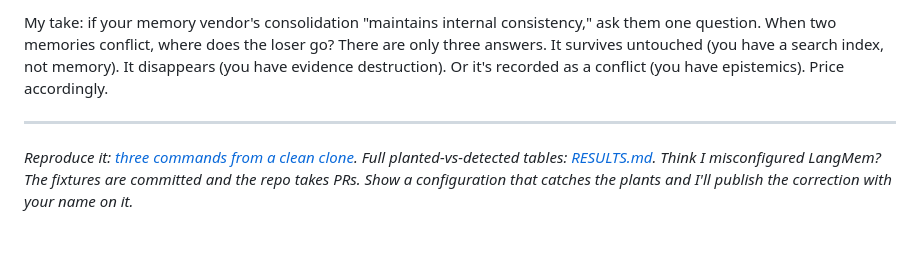
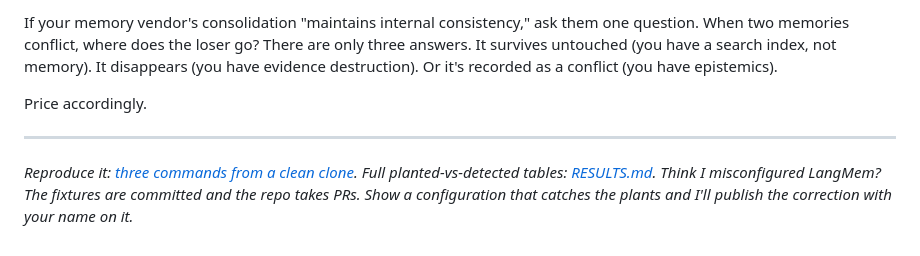
Before and after one commit to mavaali/daftari, a Markdown page: integrations/langgraph-store-demo/blog-draft-dedup-is-not-epistemics.md, the part around one of its changes. Drawn GitHub-style.

```diff
--- a/integrations/langgraph-store-demo/blog-draft-dedup-is-not-epistemics.md
+++ b/integrations/langgraph-store-demo/blog-draft-dedup-is-not-epistemics.md
@@ -117,14 +59,10 @@ products. The second one retrofits onto the first.
 
-My take: if your memory vendor's consolidation "maintains internal
-consistency," ask them one question. When two memories conflict, where does
-the loser go? There are only three answers. It survives untouched (you have
-a search index, not memory). It disappears (you have evidence destruction).
-Or it's recorded as a conflict (you have epistemics). Price accordingly.
+If your memory vendor's consolidation "maintains internal consistency," ask them one question. When two memories conflict, where does the loser go? There are only three answers. It survives untouched (you have a search index, not memory). It disappears (you have evidence destruction). Or it's recorded as a conflict (you have epistemics).
+
+Price accordingly.
 
 ---
 
 *Reproduce it: [three commands from a clean clone](https://github.com/mavaali/daftari/blob/main/integrations/langgraph-store-demo/DEMO.md).
 Full planted-vs-detected tables: [RESULTS.md](https://github.com/mavaali/daftari/blob/main/integrations/langgraph-store-demo/RESULTS.md).
-Think I misconfigured LangMem? The fixtures are committed and the repo takes
-PRs. Show a configuration that catches the plants and I'll publish the
-correction with your name on it.*
+Think I misconfigured LangMem? The fixtures are committed and the repo takes PRs. Show a configuration that catches the plants and I'll publish the correction with your name on it.*
```
Also changed, not shown: other parts of integrations/langgraph-store-demo/blog-draft-dedup-is-not-epistemics.md (+19 -77 lines).
